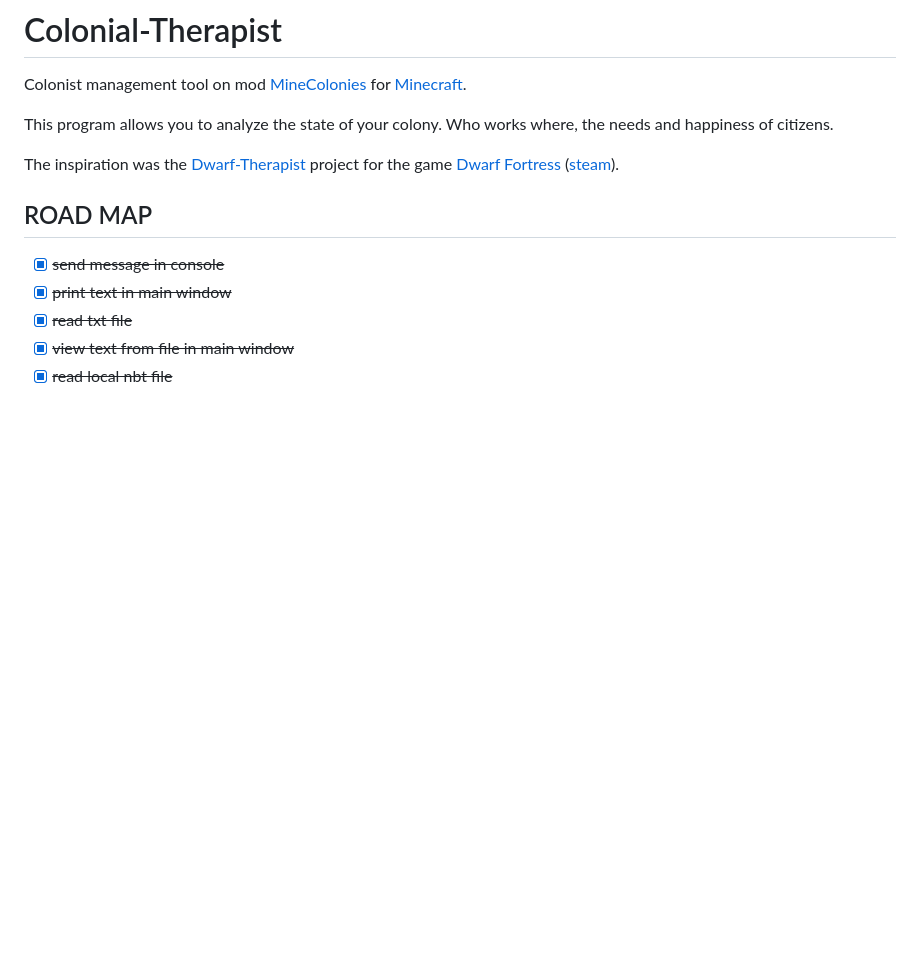
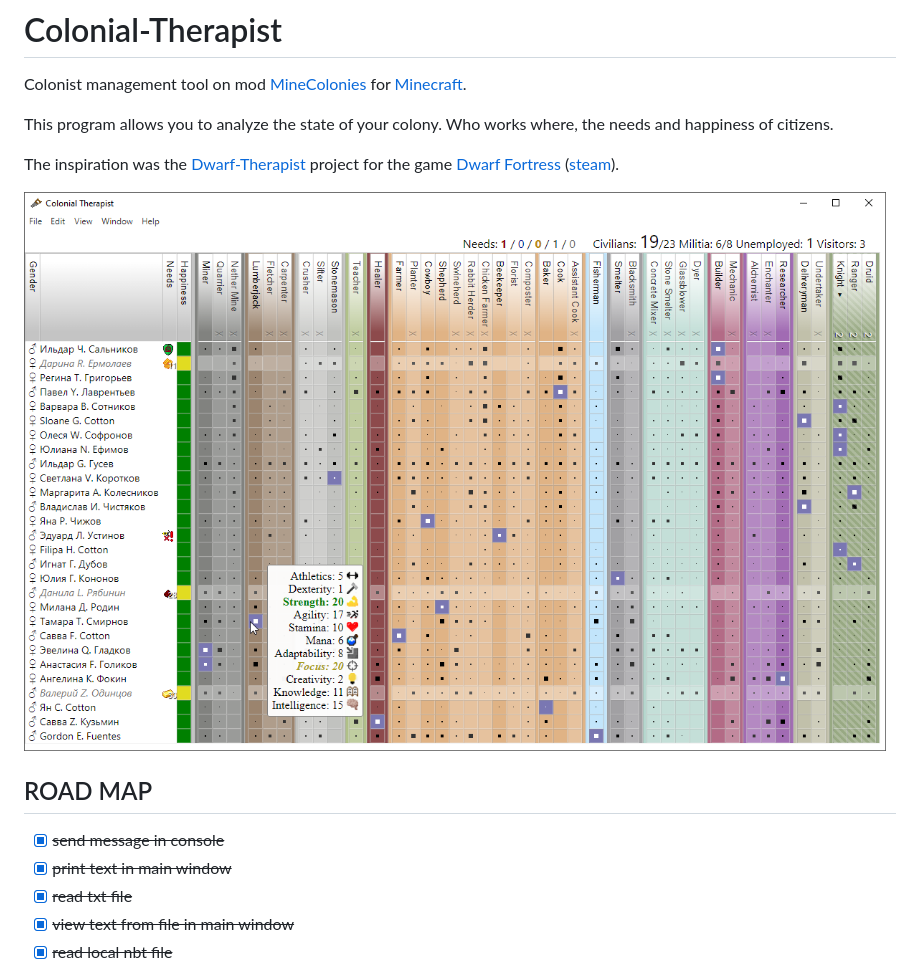
Before and after one commit to Colonial-Therapist/Colonial-Therapist, a Markdown page: README.md, the part around the change. GitHub-like rendering; pictures changed too: GUI.png (added); blank space fills up the shorter version.

Commit message:
docs: add a screenshot of the interface

```diff
--- a/README.md
+++ b/README.md
@@ -6,6 +6,7 @@ This program allows you to analyze the state of your colony. Who works where, th
 
 The inspiration was the [Dwarf-Therapist](https://github.com/Dwarf-Therapist/Dwarf-Therapist) project for the game [Dwarf Fortress](http://www.bay12games.com/dwarves/) ([steam](https://store.steampowered.com/app/975370/Dwarf_Fortress/)).
 
+![GUI](GUI.png)
 
 ## ROAD MAP
 
```
